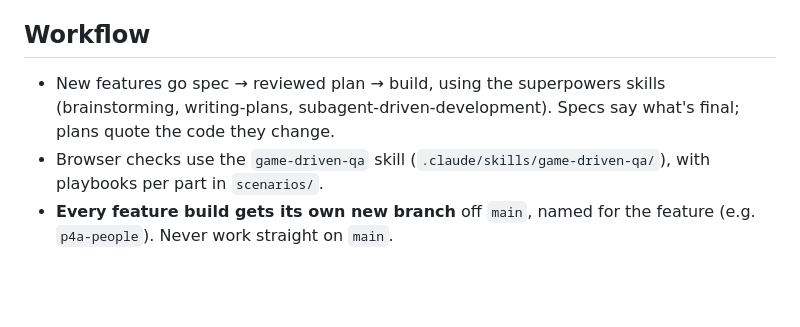
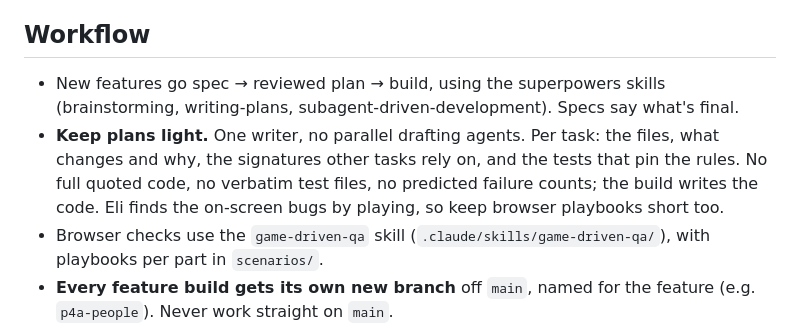
Before and after one commit to 0xEl1yahu/meadowlight-farm, a Markdown page: CLAUDE.md, the part around the change. Drawn GitHub-style; blank space fills up the shorter version.

Commit message:
CLAUDE.md: keep plans light
The part 4a plan was drafted by parallel agents with every change quoted as code,
which cost more than it bought: Eli finds the on-screen bugs by playing. Plans now
name the files, the changes, the shared signatures and the tests, and leave the
code to the build.

Co-Authored-By: Claude Opus 5.5 <noreply@anthropic.com>
Claude-Session: https://claude.ai/code/session_01XY1rYNj6oaLuDVFtr3cVcw

```diff
--- a/CLAUDE.md
+++ b/CLAUDE.md
@@ -38,7 +38,8 @@ A 3D low-poly farming sim in the browser (TypeScript, Three.js, Vite, Vitest). F
 
 ## Workflow
 
-- New features go spec → reviewed plan → build, using the superpowers skills (brainstorming, writing-plans, subagent-driven-development). Specs say what's final; plans quote the code they change.
+- New features go spec → reviewed plan → build, using the superpowers skills (brainstorming, writing-plans, subagent-driven-development). Specs say what's final.
+- **Keep plans light.** One writer, no parallel drafting agents. Per task: the files, what changes and why, the signatures other tasks rely on, and the tests that pin the rules. No full quoted code, no verbatim test files, no predicted failure counts; the build writes the code. Eli finds the on-screen bugs by playing, so keep browser playbooks short too.
 - Browser checks use the `game-driven-qa` skill (`.claude/skills/game-driven-qa/`), with playbooks per part in `scenarios/`.
 - **Every feature build gets its own new branch** off `main`, named for the feature (e.g. `p4a-people`). Never work straight on `main`.
 - Pushing to `origin` (github.com/0xEl1yahu/meadowlight-farm) needs the GitHub CLI's `0xEl1yahu` account active. Switch back afterwards.
```
